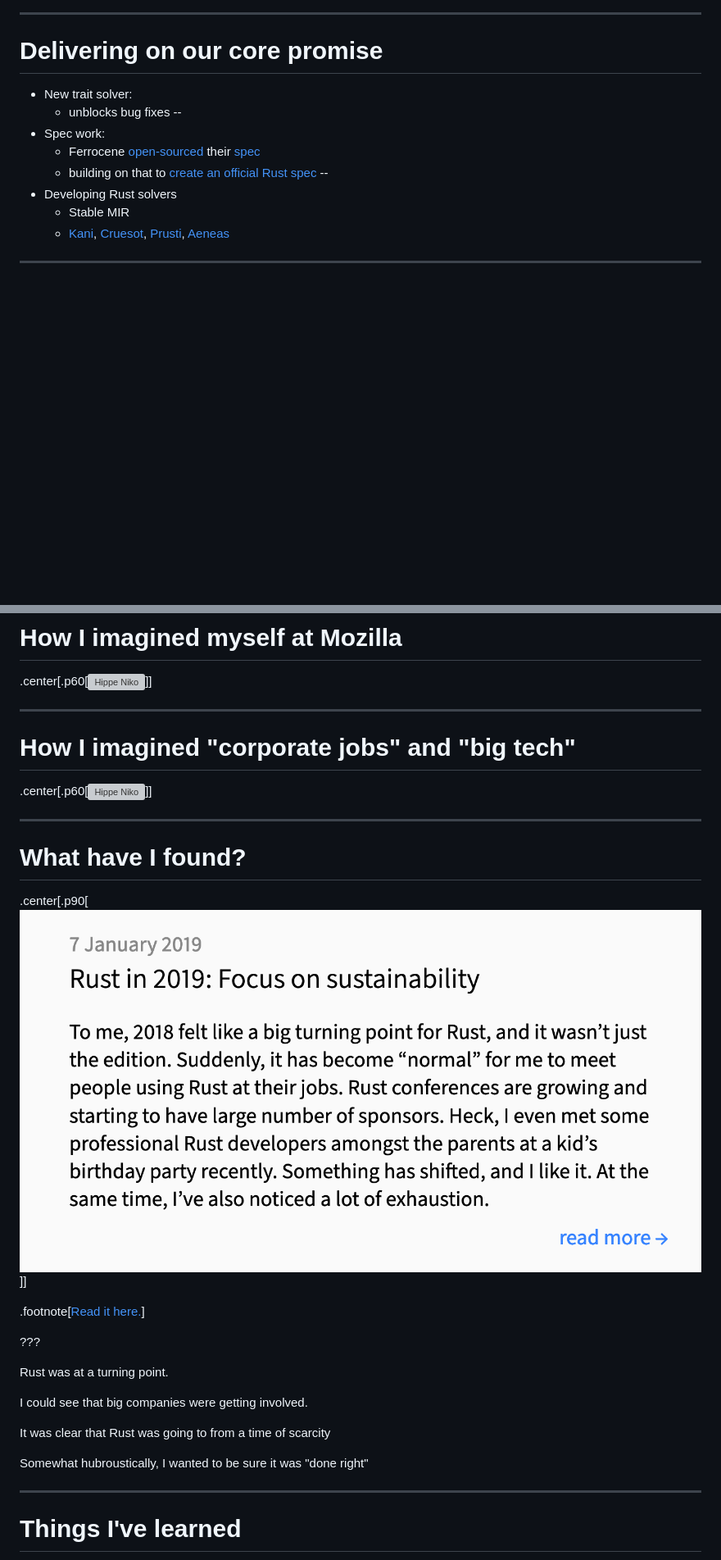
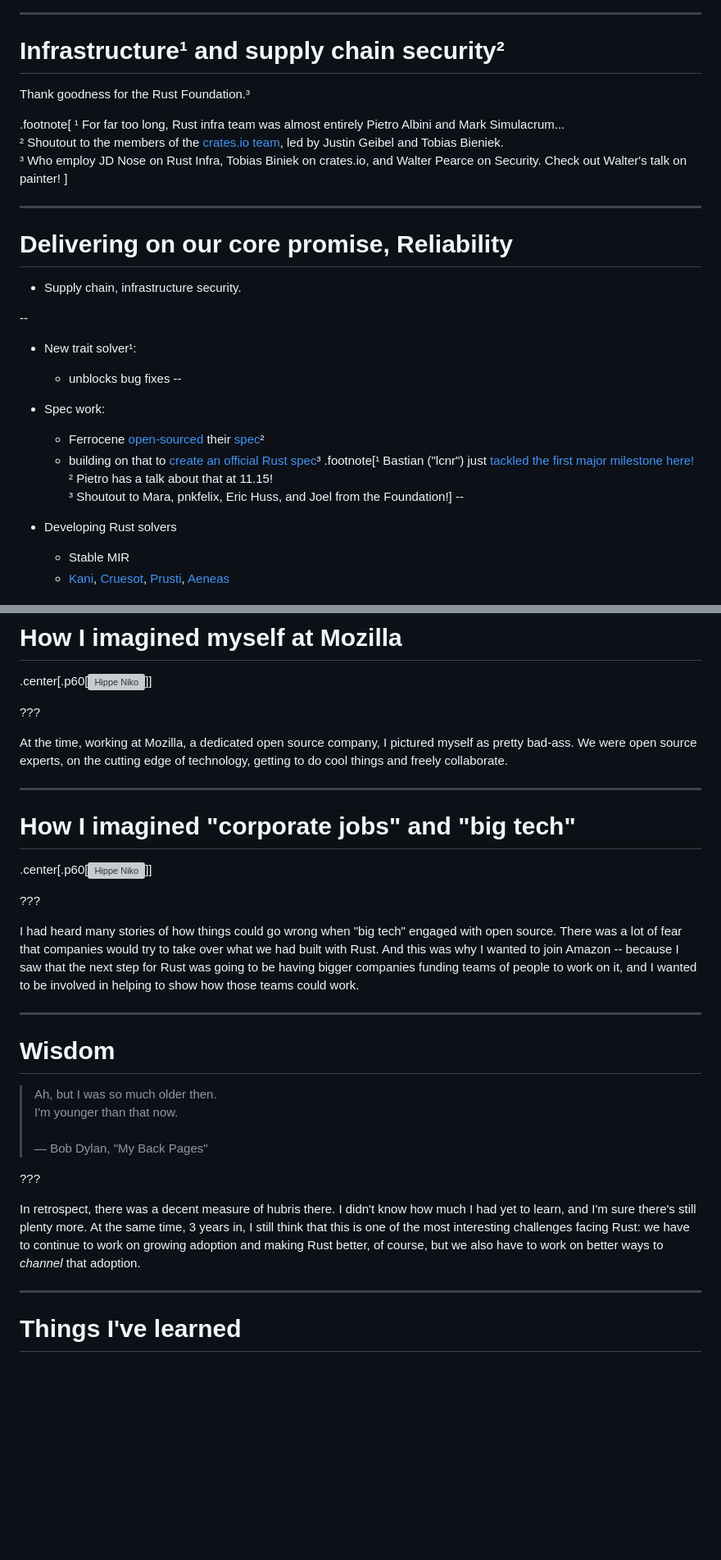
Before and after one commit to nikomatsakis/rustnation-24, a Markdown page: index.md, 2 parts joined by grey strips. Shown: that part at 82% size. Rendered like a GitHub page; blank space fills up the shorter version; grey boxes are pictures that could not be loaded.

Commit message:
checkpoint

```diff
--- a/index.md
+++ b/index.md
@@ -1262,15 +1291,33 @@ How many of you saw [cve-rs](https://github.com/Speykious/cve-rs)?
 
 ---
 
-# Delivering on our core promise
-
-* New trait solver:
+# Infrastructure¹ and supply chain security²
+
+Thank goodness for the Rust Foundation.³
+
+.footnote[
+    ¹ For far too long, Rust infra team was almost entirely Pietro Albini and Mark Simulacrum...<br>
+    ² Shoutout to the members of the [crates.io team](https://www.rust-lang.org/governance/teams/crates-io), led by  Justin Geibel and Tobias Bieniek.<br>
+    &sup3; Who employ JD Nose on Rust Infra, Tobias Biniek on crates.io, and Walter Pearce on Security. Check out Walter's talk on painter!
+]
+
+---
+
+# Delivering on our core promise, Reliability
+
+* Supply chain, infrastructure security.
+
+--
+* New trait solver¹:
     * unblocks bug fixes
 --
 * Spec work:
-    * Ferrocene [open-sourced](https://ferrous-systems.com/blog/ferrocene-open-source/) their [spec](https://github.com/ferrocene/specification)
-    * building on that to [create an official Rust spec](https://blog.rust-lang.org/inside-rust/2023/11/15/spec-vision.html)
---
+    * Ferrocene [open-sourced](https://ferrous-systems.com/blog/ferrocene-open-source/) their [spec](https://github.com/ferrocene/specification)²
+    * building on that to [create an official Rust spec](https://blog.rust-lang.org/inside-rust/2023/11/15/spec-vision.html)³
+.footnote[¹ Bastian ("lcnr") just [tackled the first major milestone here!](https://github.com/rust-lang/rust/pull/121848)<br>² Pietro has a talk about that at 11.15!
+<br>³ Shoutout to Mara, pnkfelix, Eric Huss, and Joel from the Foundation!]
+--
+
 * Developing Rust solvers
     * Stable MIR
     * [Kani](https://model-checking.github.io/kani-verifier-blog/2023/08/03/turbocharging-rust-code-verification.html), [Cruesot](https://github.com/creusot-rs/creusot), [Prusti](https://github.com/viperproject/prusti-dev), [Aeneas](https://github.com/AeneasVerif/aeneas)
@@ -1651,29 +1681,42 @@ name: nikohistory10
 
 .center[.p60[![Hippe Niko](./images/hippie-niko.png)]]
 
+???
+
+At the time, working at Mozilla, a dedicated open source company, I pictured myself as pretty bad-ass.
+We were open source experts, on the cutting edge of technology, getting to do cool things and freely collaborate.
+
 ---
 
 # How I imagined "corporate jobs" and "big tech"
 
 .center[.p60[![Hippe Niko](./images/suit-dude.png)]]
 
----
-
-# What have I found?
-
-.center[.p90[![Sustainability](./images/Sustainability-Blog.png)]]
-
-.footnote[[Read it here.](https://smallcultfollowing.com/babysteps/blog/2019/01/07/rust-in-2019-focus-on-sustainability/)]
-
-???
-
-Rust was at a turning point.
-
-I could see that big companies were getting involved.
-
-It was clear that Rust was going to from a time of scarcity
-
-Somewhat hubroustically, I wanted to be sure it was "done right"
+???
+
+I had heard many stories of how things could go wrong when "big tech" engaged with open source.
+There was a lot of fear that companies would try to take over what we had built with Rust.
+And this was why I wanted to join Amazon -- because I saw that the next step for Rust
+was going to be having bigger companies funding teams of people to work on it,
+and I wanted to be involved in helping to show how those teams could work.
+
+---
+
+# Wisdom
+
+> Ah, but I was so much older then.<br>
+> I'm younger than that now.<br>
+><br>
+> — Bob Dylan, "My Back Pages"
+
+???
+
+In retrospect, there was a decent measure of hubris there.
+I didn't know how much I had yet to learn, and I'm sure there's still plenty more.
+At the same time, 3 years in, I still think that this is one of the most interesting challenges facing Rust:
+we have to continue to work on growing adoption and making Rust better,
+of course,
+but we also have to work on better ways to *channel* that adoption.
 
 ---
 
```
Also changed, not shown: other parts of index.md (+100 -88 lines), images/babysteps.png (added), 1 other file.
